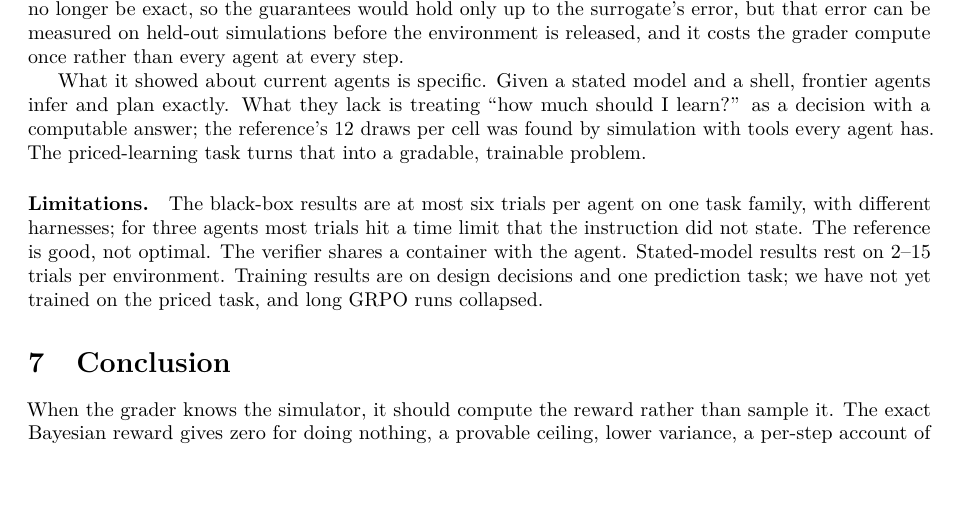
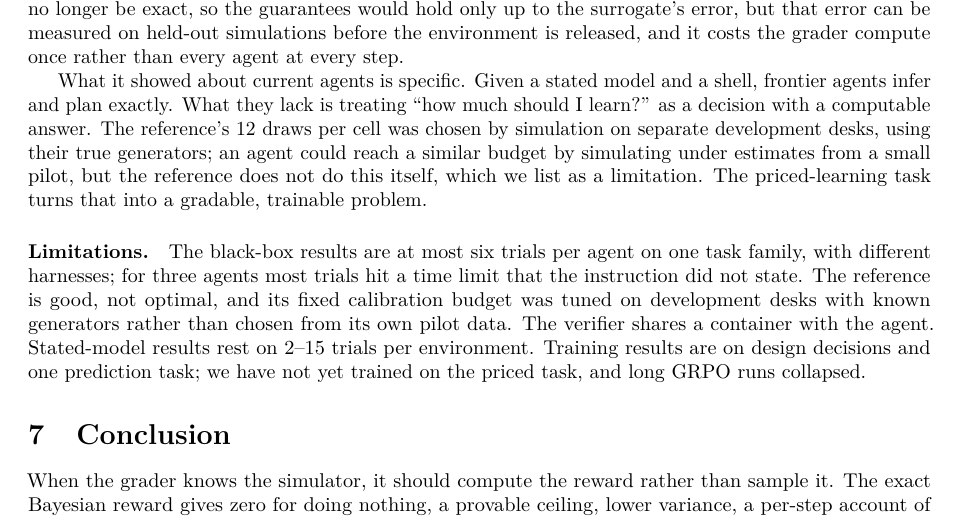
Before and after one commit to PlayerPlanet/3-sigma-junction26, a LaTeX paper (paper/main.tex): part of page 6 of 8, cut so that both start at the same text, the shorter picture padded with empty space. Compiled offline with pdfLaTeX.

Commit message:
Paper: state how the reference's calibration budget was chosen
Audit finding: the 12 draws per cell were tuned on development desks with
known generators, not by a procedure the agent can run. Corrects the
Discussion and adds it to the limitations.

Co-Authored-By: Claude Opus 5.5 <noreply@anthropic.com>
Claude-Session: https://claude.ai/code/session_0134u32Xawxz24BzSPpeqz2d

```diff
--- a/paper/main.tex
+++ b/paper/main.tex
@@ -373,12 +373,14 @@ step.
 
 What it showed about current agents is specific. Given a stated model and a shell, frontier
 agents infer and plan exactly. What they lack is treating ``how much should I learn?'' as a
-decision with a computable answer; the reference's 12 draws per cell was found by simulation with
-tools every agent has. The priced-learning task turns that into a gradable, trainable problem.
+decision with a computable answer. The reference's 12 draws per cell was chosen by simulation on
+separate development desks, using their true generators; an agent could reach a similar budget
+by simulating under estimates from a small pilot, but the reference does not do this itself, which
+we list as a limitation. The priced-learning task turns that into a gradable, trainable problem.
 
 \paragraph{Limitations.} The black-box results are at most six trials per agent on one task
 family, with different harnesses; for three agents most trials hit a time limit that the
-instruction did not state. The reference is good, not optimal. The verifier shares a container
+instruction did not state. The reference is good, not optimal, and its fixed calibration budget was tuned on development desks with known generators rather than chosen from its own pilot data. The verifier shares a container
 with the agent. Stated-model results rest on 2--15 trials per environment. Training results are
 on design decisions and one prediction task; we have not yet trained on the priced task, and
 long GRPO runs collapsed.
```
Also changed, not shown: paper/3sigma-whitepaper.pdf.
